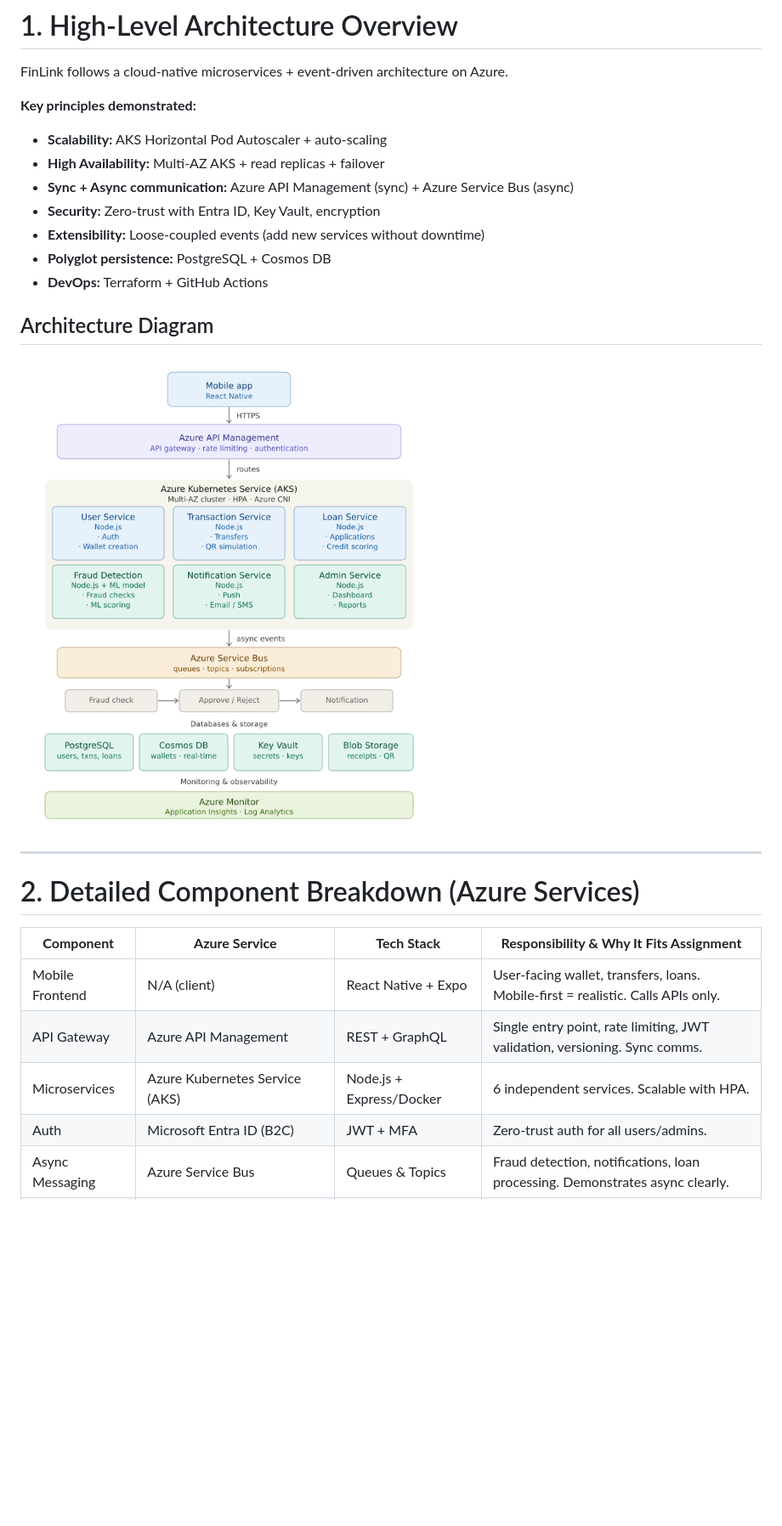
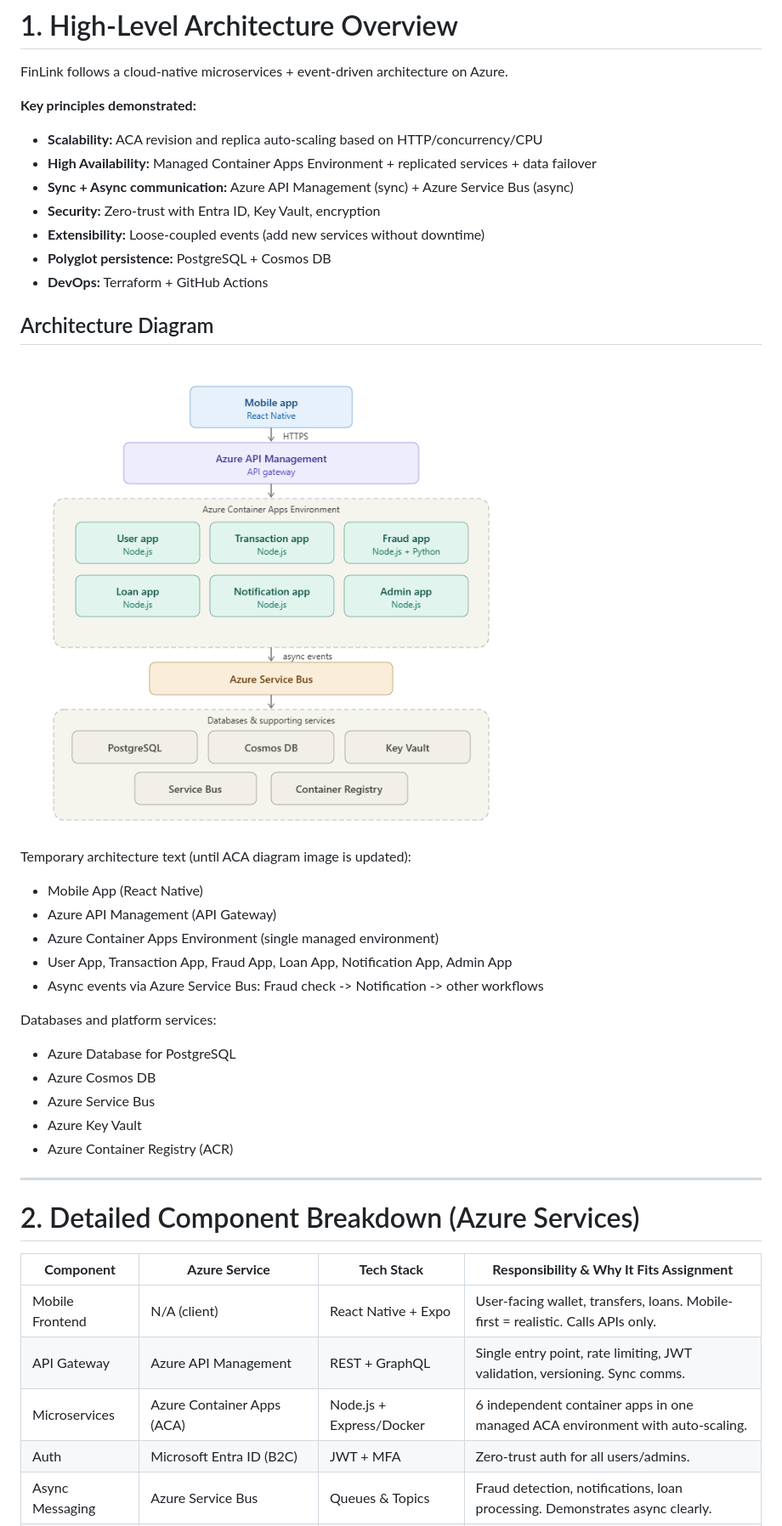
Before and after one commit to tharUmesh/finlink-cloud-native, a Markdown page: docs/SYSTEM_ARCHITECTURE.md, the part around the change printed below. Shown: that part at 85% size. Rendered like a GitHub page; pictures changed too: docs/azure_mobile_app_architecture_v2.png (added); blank space fills up the shorter version.

```diff
--- a/docs/SYSTEM_ARCHITECTURE.md
+++ b/docs/SYSTEM_ARCHITECTURE.md
@@ -3,8 +3,8 @@
 FinLink follows a cloud-native microservices + event-driven architecture on Azure.
 
 **Key principles demonstrated:**
-- **Scalability:** AKS Horizontal Pod Autoscaler + auto-scaling
-- **High Availability:** Multi-AZ AKS + read replicas + failover
+- **Scalability:** ACA revision and replica auto-scaling based on HTTP/concurrency/CPU
+- **High Availability:** Managed Container Apps Environment + replicated services + data failover
 - **Sync + Async communication:** Azure API Management (sync) + Azure Service Bus (async)
 - **Security:** Zero-trust with Entra ID, Key Vault, encryption
 - **Extensibility:** Loose-coupled events (add new services without downtime)
@@ -13,7 +13,22 @@ FinLink follows a cloud-native microservices + event-driven architecture on Azur
 
 ## Architecture Diagram
 
-![FinLink System Architecture](azure_microservices_architecture.png)
+![FinLink System Architecture](azure_mobile_app_architecture_v2.png)
+
+Temporary architecture text (until ACA diagram image is updated):
+
+- Mobile App (React Native)
+- Azure API Management (API Gateway)
+- Azure Container Apps Environment (single managed environment)
+- User App, Transaction App, Fraud App, Loan App, Notification App, Admin App
+- Async events via Azure Service Bus: Fraud check -> Notification -> other workflows
+
+Databases and platform services:
+- Azure Database for PostgreSQL
+- Azure Cosmos DB
+- Azure Service Bus
+- Azure Key Vault
+- Azure Container Registry (ACR)
 
 ---
 
@@ -23,7 +38,7 @@ FinLink follows a cloud-native microservices + event-driven architecture on Azur
 |---------------------|---------------------------------------------------|-----------------------------------|----------------------------------------------------------------------------------|
 | Mobile Frontend     | N/A (client)                                      | React Native + Expo               | User-facing wallet, transfers, loans. Mobile-first = realistic. Calls APIs only.  |
 | API Gateway         | Azure API Management                              | REST + GraphQL                    | Single entry point, rate limiting, JWT validation, versioning. Sync comms.        |
-| Microservices       | Azure Kubernetes Service (AKS)                    | Node.js + Express/Docker          | 6 independent services. Scalable with HPA.                                        |
+| Microservices       | Azure Container Apps (ACA)                        | Node.js + Express/Docker          | 6 independent container apps in one managed ACA environment with auto-scaling.     |
 | Auth                | Microsoft Entra ID (B2C)                          | JWT + MFA                         | Zero-trust auth for all users/admins.                                             |
 | Async Messaging     | Azure Service Bus                                 | Queues & Topics                   | Fraud detection, notifications, loan processing. Demonstrates async clearly.      |
 | Databases           | PostgreSQL Flexible Server + Cosmos DB            | SQL + NoSQL                       | Polyglot: relational for money + NoSQL for scale.                                 |
```
Also changed, not shown: other parts of docs/SYSTEM_ARCHITECTURE.md (+9 -9 lines), README.md (+11 -7 lines), docs/azure_microservices_architecture_v1.png (renamed from docs/azure_microservices_architecture.png).
